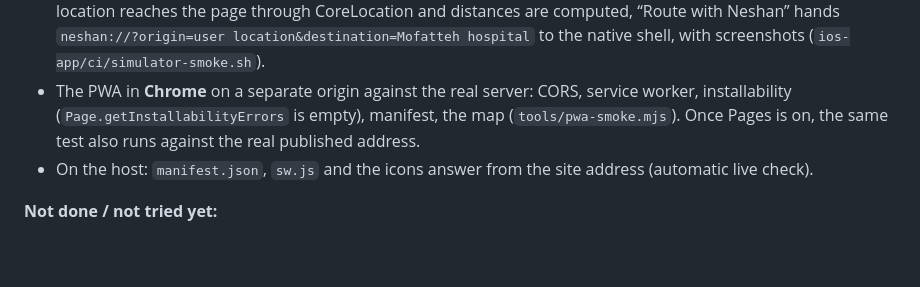
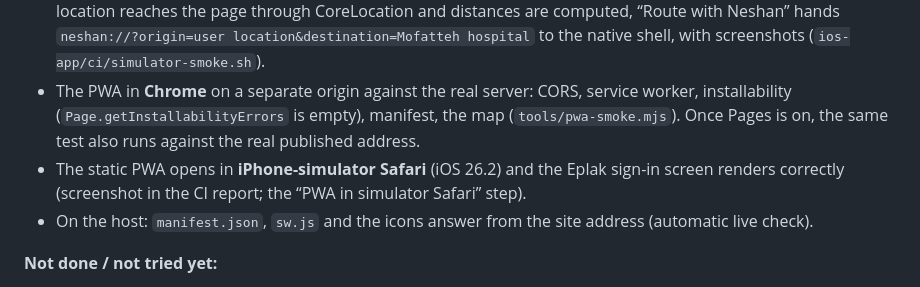
Before and after one commit to hosseinbahrami-bot/eplak-fixed, a Markdown page: docs/IOS_PWA_EN.md, the part around the change. GitHub-like rendering; blank space fills up the shorter version.

```diff
--- a/docs/IOS_PWA_EN.md
+++ b/docs/IOS_PWA_EN.md
@@ -129,6 +129,7 @@ sign and publish it with their enterprise/Ad-Hoc certificate. I have not tested
   the simulator's location reaches the page through CoreLocation and distances are computed, “Route with Neshan” hands `neshan://?origin=user location&destination=Mofatteh hospital` to the native shell, with screenshots (`ios-app/ci/simulator-smoke.sh`).
 - The PWA in **Chrome** on a separate origin against the real server: CORS, service worker, installability (`Page.getInstallabilityErrors` is empty), manifest, the map (`tools/pwa-smoke.mjs`).
   Once Pages is on, the same test also runs against the real published address.
+- The static PWA opens in **iPhone-simulator Safari** (iOS 26.2) and the Eplak sign-in screen renders correctly (screenshot in the CI report; the “PWA in simulator Safari” step).
 - On the host: `manifest.json`, `sw.js` and the icons answer from the site address (automatic live check).
 
 **Not done / not tried yet:**
```
Also changed, not shown: docs/IOS_PWA_FA.md (+1 -0 lines).
